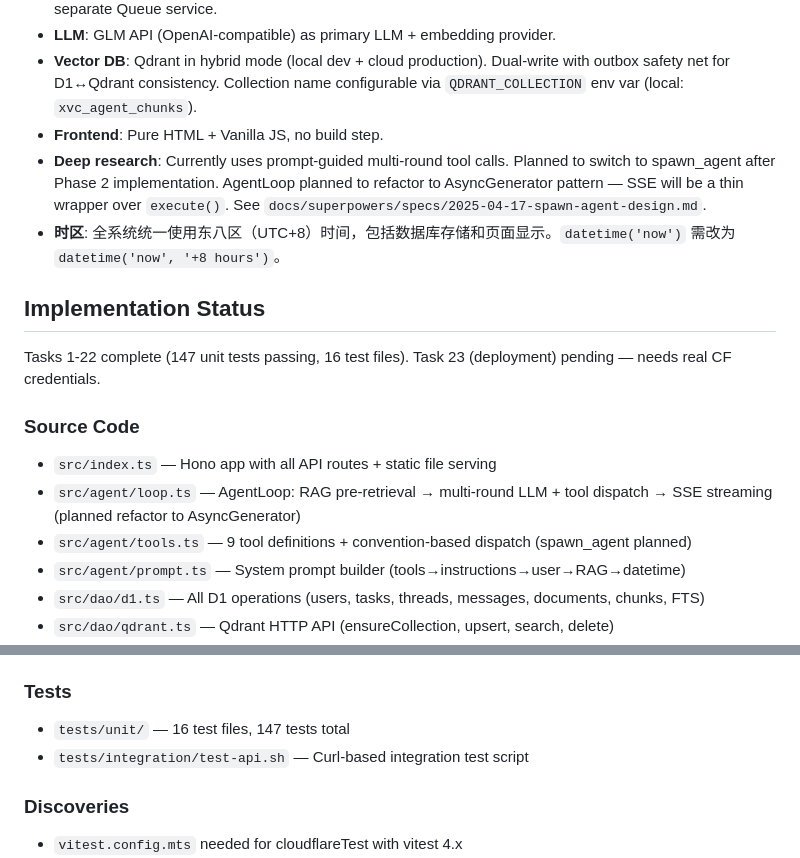
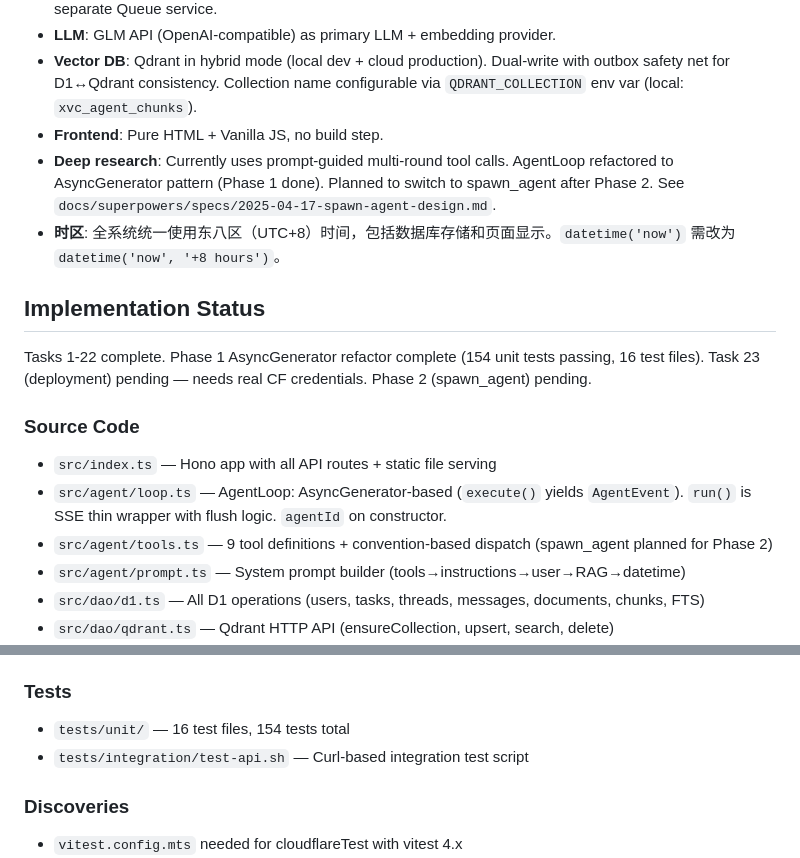
Before and after one commit to lixianmin/xvc.agent2, a Markdown page: docs/01.memory.md, 2 parts joined by grey strips. Drawn GitHub-style.

Commit message:
docs: update memory for AsyncGenerator refactor

```diff
--- a/docs/01.memory.md
+++ b/docs/01.memory.md
@@ -7,17 +7,17 @@
 - **LLM**: GLM API (OpenAI-compatible) as primary LLM + embedding provider.
 - **Vector DB**: Qdrant in hybrid mode (local dev + cloud production). Dual-write with outbox safety net for D1↔Qdrant consistency. Collection name configurable via `QDRANT_COLLECTION` env var (local: `xvc_agent_chunks`).
 - **Frontend**: Pure HTML + Vanilla JS, no build step.
-- **Deep research**: Currently uses prompt-guided multi-round tool calls. Planned to switch to spawn_agent after Phase 2 implementation. AgentLoop planned to refactor to AsyncGenerator pattern — SSE will be a thin wrapper over `execute()`. See `docs/superpowers/specs/2025-04-17-spawn-agent-design.md`.
+- **Deep research**: Currently uses prompt-guided multi-round tool calls. AgentLoop refactored to AsyncGenerator pattern (Phase 1 done). Planned to switch to spawn_agent after Phase 2. See `docs/superpowers/specs/2025-04-17-spawn-agent-design.md`.
 - **时区**: 全系统统一使用东八区（UTC+8）时间，包括数据库存储和页面显示。`datetime('now')` 需改为 `datetime('now', '+8 hours')`。
 
 ## Implementation Status
 
-Tasks 1-22 complete (147 unit tests passing, 16 test files). Task 23 (deployment) pending — needs real CF credentials.
+Tasks 1-22 complete. Phase 1 AsyncGenerator refactor complete (154 unit tests passing, 16 test files). Task 23 (deployment) pending — needs real CF credentials. Phase 2 (spawn_agent) pending.
 
 ### Source Code
 - `src/index.ts` — Hono app with all API routes + static file serving
-- `src/agent/loop.ts` — AgentLoop: RAG pre-retrieval → multi-round LLM + tool dispatch → SSE streaming (planned refactor to AsyncGenerator)
-- `src/agent/tools.ts` — 9 tool definitions + convention-based dispatch (spawn_agent planned)
+- `src/agent/loop.ts` — AgentLoop: AsyncGenerator-based (`execute()` yields `AgentEvent`). `run()` is SSE thin wrapper with flush logic. `agentId` on constructor.
+- `src/agent/tools.ts` — 9 tool definitions + convention-based dispatch (spawn_agent planned for Phase 2)
 - `src/agent/prompt.ts` — System prompt builder (tools→instructions→user→RAG→datetime)
 - `src/dao/d1.ts` — All D1 operations (users, tasks, threads, messages, documents, chunks, FTS)
 - `src/dao/qdrant.ts` — Qdrant HTTP API (ensureCollection, upsert, search, delete)
@@ -39,7 +39,7 @@ Tasks 1-22 complete (147 unit tests passing, 16 test files). Task 23 (deployment
 - `public/app.js` — Registration, thread mgmt, SSE chat, file management
 
 ### Tests
-- `tests/unit/` — 16 test files, 147 tests total
+- `tests/unit/` — 16 test files, 154 tests total
 - `tests/integration/test-api.sh` — Curl-based integration test script
 
 ### Discoveries
```
